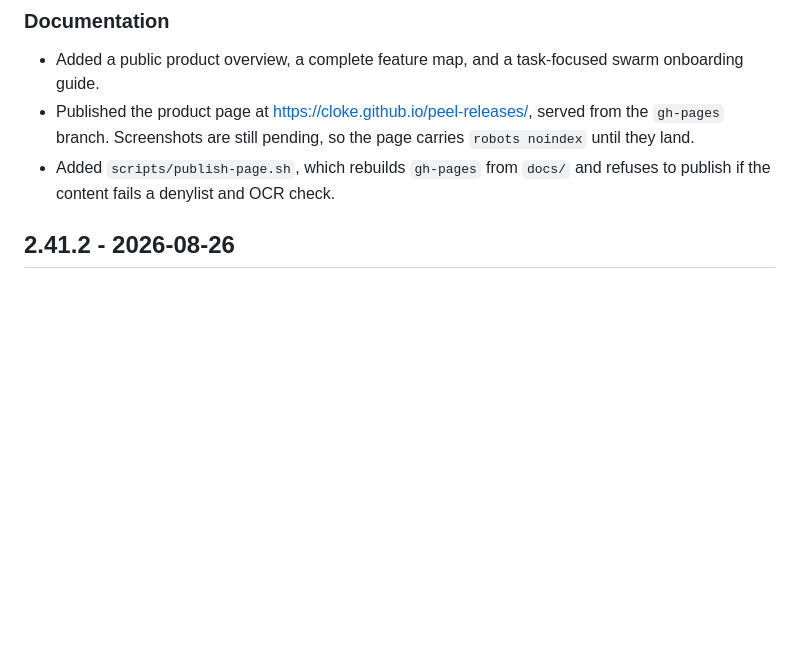
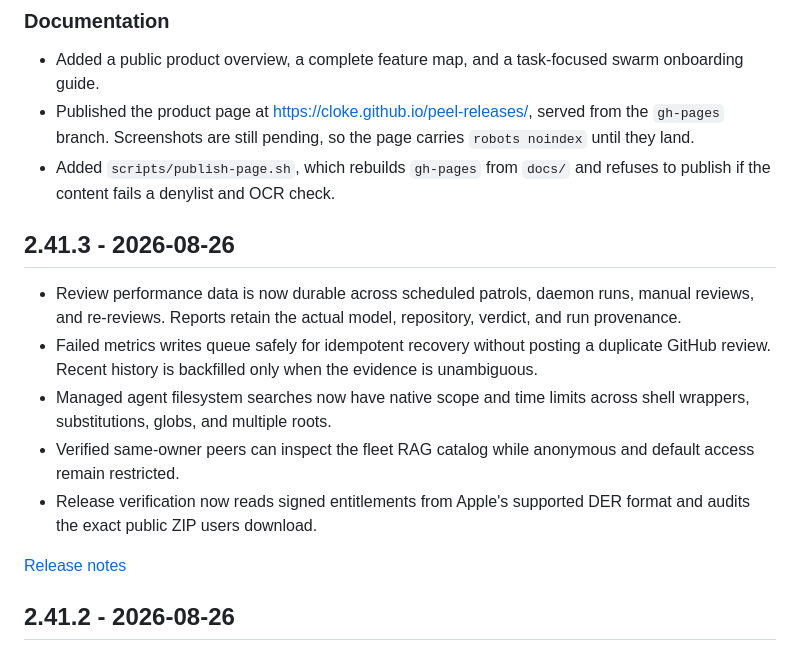
Before and after one commit to cloke/peel-releases, a Markdown page: CHANGELOG.md, the part around the change. Drawn GitHub-style; blank space fills up the shorter version.

Commit message:
Add 2.41.3 to the changelog

```diff
--- a/CHANGELOG.md
+++ b/CHANGELOG.md
@@ -16,6 +16,16 @@ Each entry links to its full release notes.
   they land.
 - Added `scripts/publish-page.sh`, which rebuilds `gh-pages` from `docs/` and refuses to publish
   if the content fails a denylist and OCR check.
+
+## 2.41.3 - 2026-08-26
+
+- Review performance data is now durable across scheduled patrols, daemon runs, manual reviews, and re-reviews. Reports retain the actual model, repository, verdict, and run provenance.
+- Failed metrics writes queue safely for idempotent recovery without posting a duplicate GitHub review. Recent history is backfilled only when the evidence is unambiguous.
+- Managed agent filesystem searches now have native scope and time limits across shell wrappers, substitutions, globs, and multiple roots.
+- Verified same-owner peers can inspect the fleet RAG catalog while anonymous and default access remain restricted.
+- Release verification now reads signed entitlements from Apple's supported DER format and audits the exact public ZIP users download.
+
+[Release notes](https://github.com/cloke/peel-releases/releases/tag/v2.41.3)
 
 ## 2.41.2 - 2026-08-26
 
```
